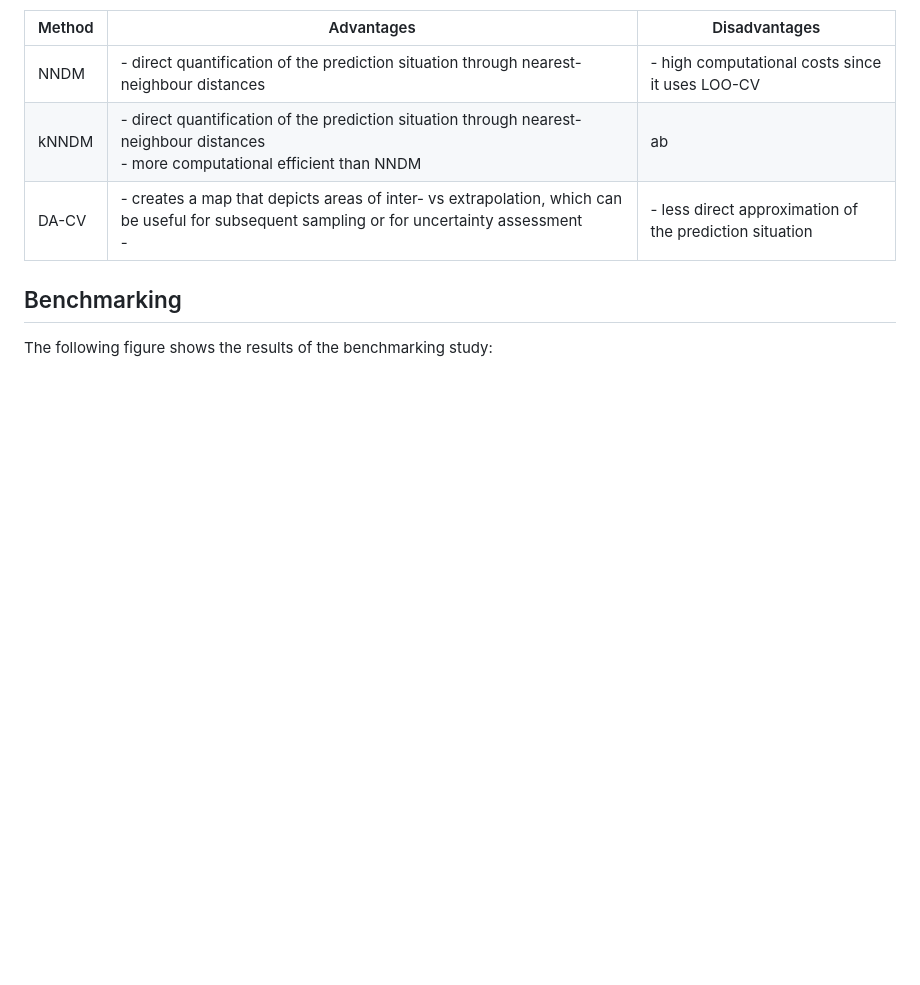
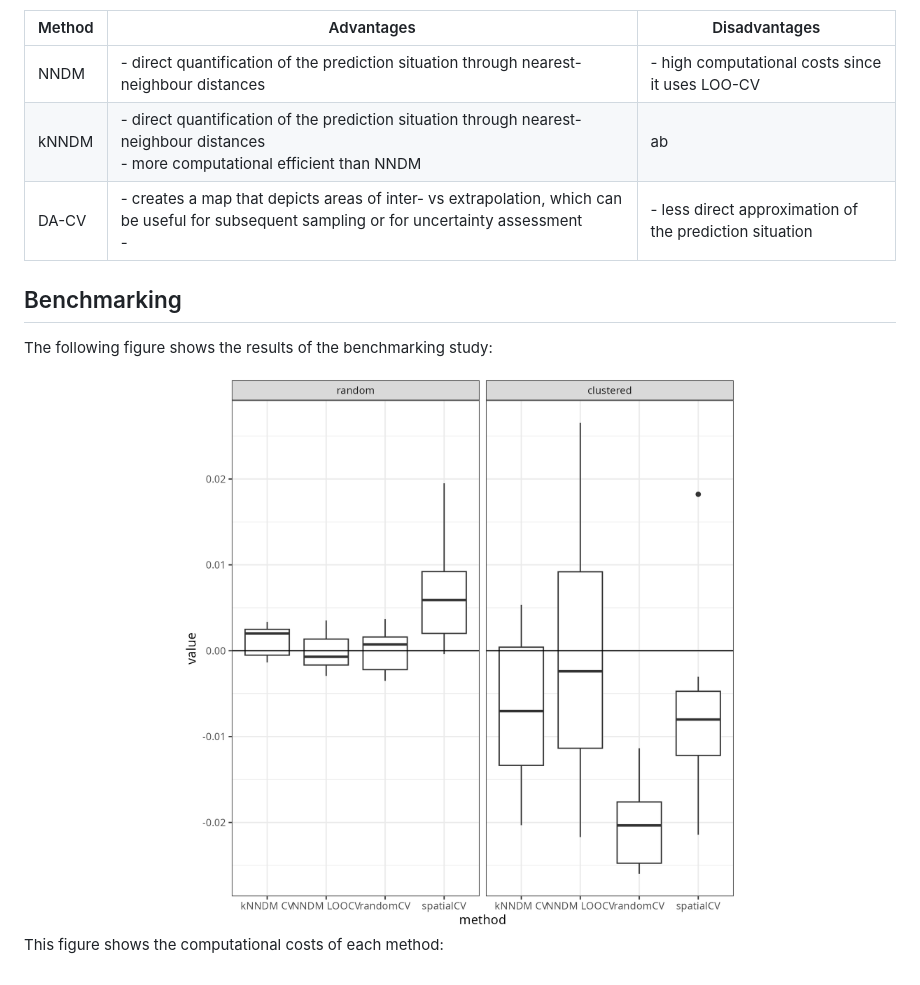
Before and after one commit to JanLinnenbrink/PDAV, a Markdown page: README.md, the part around the change. Drawn GitHub-style; pictures changed too: man/figures/rmse_comp.png (added); blank space fills up the shorter version.

Commit message:
added simulation

```diff
--- a/README.md
+++ b/README.md
@@ -31,3 +31,7 @@ As a guideline for choosing an appropriate method, the table below summarises so
 ## Benchmarking
 
 The following figure shows the results of the benchmarking study:
+
+<img src="man/figures/rmse_comp.png" width="100%" />
+
+This figure shows the computational costs of each method:
```
Also changed, not shown: 3 other files.
